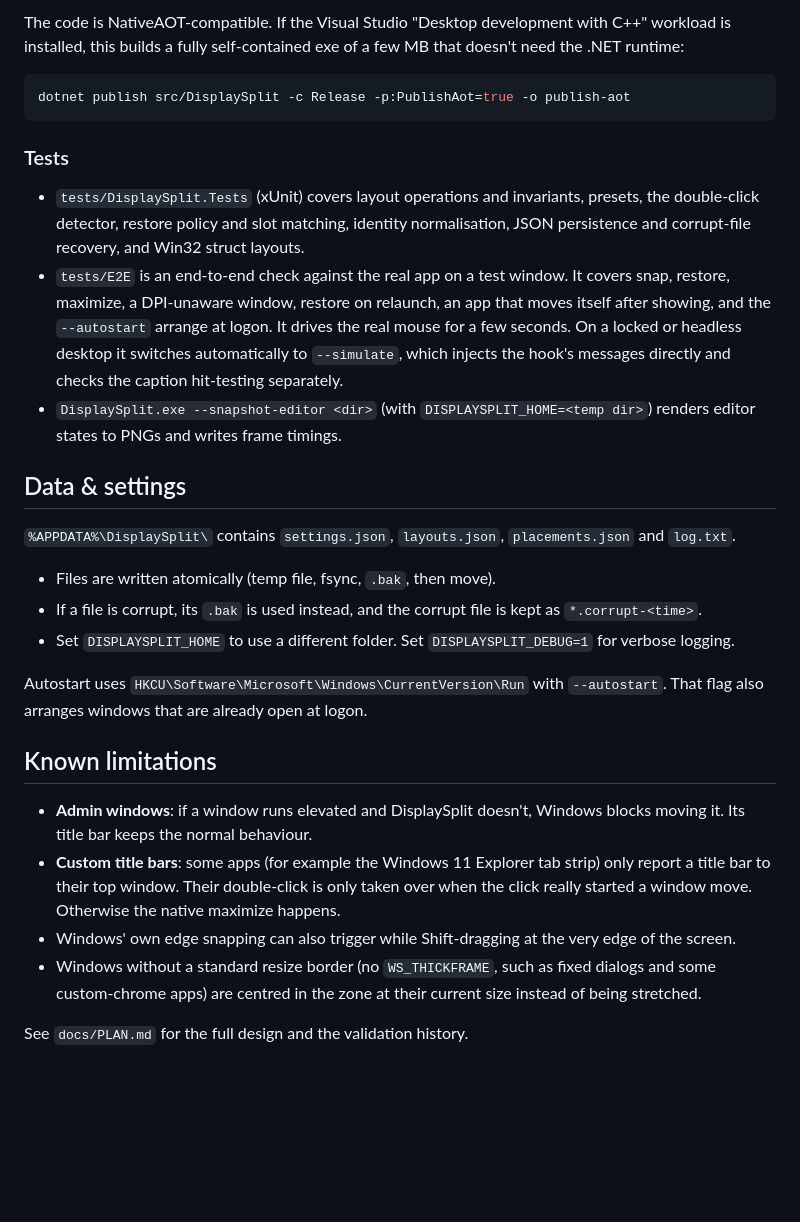
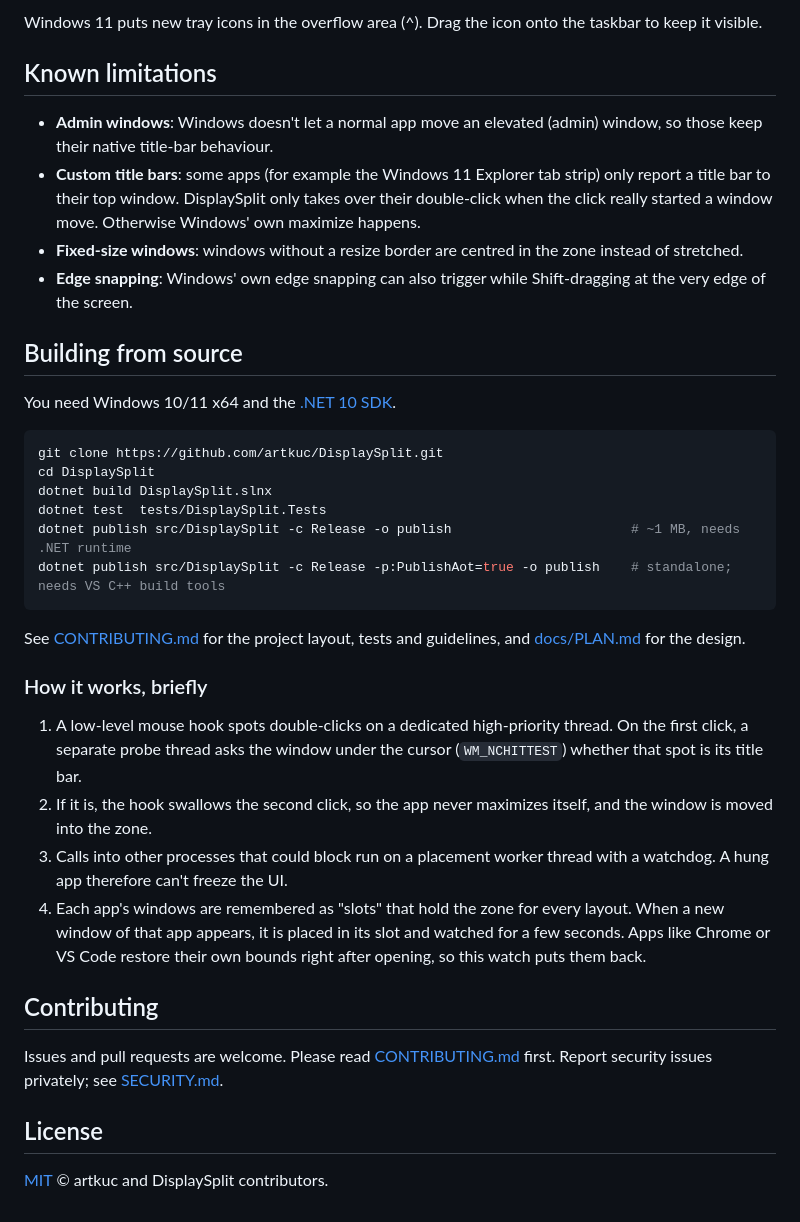
Before and after one commit to artkuc/DisplaySplit, a Markdown page: README.md, the part around one of its changes. GitHub-like rendering; blank space fills up the shorter version.

````diff
--- a/README.md
+++ b/README.md
@@ -54,42 +88,48 @@ dotnet publish src/DisplaySplit -c Release -o publish      # single-file exe, ne
-The code is NativeAOT-compatible. If the Visual Studio "Desktop development with C++" workload is installed, this
-builds a fully self-contained exe of a few MB that doesn't need the .NET runtime:
-
-```powershell
-dotnet publish src/DisplaySplit -c Release -p:PublishAot=true -o publish-aot
-```
-
-### Tests
-
-- `tests/DisplaySplit.Tests` (xUnit) covers layout operations and invariants, presets, the double-click detector,
-  restore policy and slot matching, identity normalisation, JSON persistence and corrupt-file recovery, and Win32 struct
-  layouts.
-- `tests/E2E` is an end-to-end check against the real app on a test window. It covers snap, restore, maximize, a
-  DPI-unaware window, restore on relaunch, an app that moves itself after showing, and the `--autostart` arrange at
-  logon. It drives the real mouse for a few seconds. On a locked or headless desktop it switches automatically to
-  `--simulate`, which injects the hook's messages directly and checks the caption hit-testing separately.
-- `DisplaySplit.exe --snapshot-editor <dir>` (with `DISPLAYSPLIT_HOME=<temp dir>`) renders editor states to PNGs and
-  writes frame timings.
-
-## Data & settings
-
-`%APPDATA%\DisplaySplit\` contains `settings.json`, `layouts.json`, `placements.json` and `log.txt`.
-
-- Files are written atomically (temp file, fsync, `.bak`, then move).
-- If a file is corrupt, its `.bak` is used instead, and the corrupt file is kept as `*.corrupt-<time>`.
-- Set `DISPLAYSPLIT_HOME` to use a different folder. Set `DISPLAYSPLIT_DEBUG=1` for verbose logging.
-
-Autostart uses `HKCU\Software\Microsoft\Windows\CurrentVersion\Run` with `--autostart`. That flag also arranges
-windows that are already open at logon.
+Windows 11 puts new tray icons in the overflow area (^). Drag the icon onto the taskbar to keep it visible.
 
 ## Known limitations
 
-- **Admin windows**: if a window runs elevated and DisplaySplit doesn't, Windows blocks moving it. Its title bar keeps
-  the normal behaviour.
+- **Admin windows**: Windows doesn't let a normal app move an elevated (admin) window, so those keep their native
+  title-bar behaviour.
 - **Custom title bars**: some apps (for example the Windows 11 Explorer tab strip) only report a title bar to their top
-  window. Their double-click is only taken over when the click really started a window move. Otherwise the native
-  maximize happens.
-- Windows' own edge snapping can also trigger while Shift-dragging at the very edge of the screen.
-- Windows without a standard resize border (no `WS_THICKFRAME`, such as fixed dialogs and some custom-chrome apps)
-  are centred in the zone at their current size instead of being stretched.
+  window. DisplaySplit only takes over their double-click when the click really started a window move. Otherwise
+  Windows' own maximize happens.
+- **Fixed-size windows**: windows without a resize border are centred in the zone instead of stretched.
+- **Edge snapping**: Windows' own edge snapping can also trigger while Shift-dragging at the very edge of the screen.
 
-See `docs/PLAN.md` for the full design and the validation history.
+## Building from source
+
+You need Windows 10/11 x64 and the [.NET 10 SDK](https://dotnet.microsoft.com/download).
+
+```powershell
+git clone https://github.com/artkuc/DisplaySplit.git
+cd DisplaySplit
+dotnet build DisplaySplit.slnx
+dotnet test  tests/DisplaySplit.Tests
+dotnet publish src/DisplaySplit -c Release -o publish                       # ~1 MB, needs .NET runtime
+dotnet publish src/DisplaySplit -c Release -p:PublishAot=true -o publish    # standalone; needs VS C++ build tools
+```
+
+See [CONTRIBUTING.md](CONTRIBUTING.md) for the project layout, tests and guidelines, and
+[docs/PLAN.md](docs/PLAN.md) for the design.
+
+### How it works, briefly
+
+1. A low-level mouse hook spots double-clicks on a dedicated high-priority thread. On the first click, a separate
+   probe thread asks the window under the cursor (`WM_NCHITTEST`) whether that spot is its title bar.
+2. If it is, the hook swallows the second click, so the app never maximizes itself, and the window is moved into the
+   zone.
+3. Calls into other processes that could block run on a placement worker thread with a watchdog. A hung app therefore
+   can't freeze the UI.
+4. Each app's windows are remembered as "slots" that hold the zone for every layout. When a new window of that app
+   appears, it is placed in its slot and watched for a few seconds. Apps like Chrome or VS Code restore their own
+   bounds right after opening, so this watch puts them back.
+
+## Contributing
+
+Issues and pull requests are welcome. Please read [CONTRIBUTING.md](CONTRIBUTING.md) first. Report security issues
+privately; see [SECURITY.md](SECURITY.md).
+
+## License
+
+[MIT](LICENSE) © artkuc and DisplaySplit contributors.
````
Also changed, not shown: other parts of README.md (+73 -39 lines), .github/pull_request_template.md (added, +15 -0 lines), CHANGELOG.md (added, +36 -0 lines), CODE_OF_CONDUCT.md (added, +11 -0 lines), CONTRIBUTING.md (added, +88 -0 lines), SECURITY.md (added, +28 -0 lines), docs/images/editor.png (added), docs/images/help.png (added), 12 other files.
